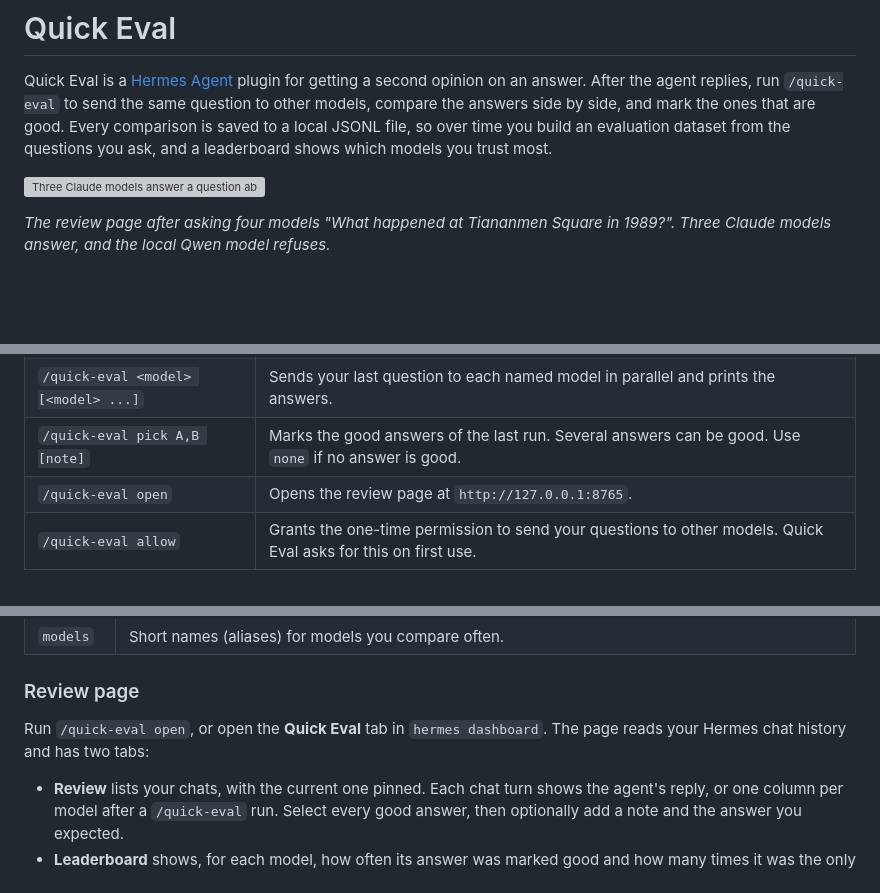
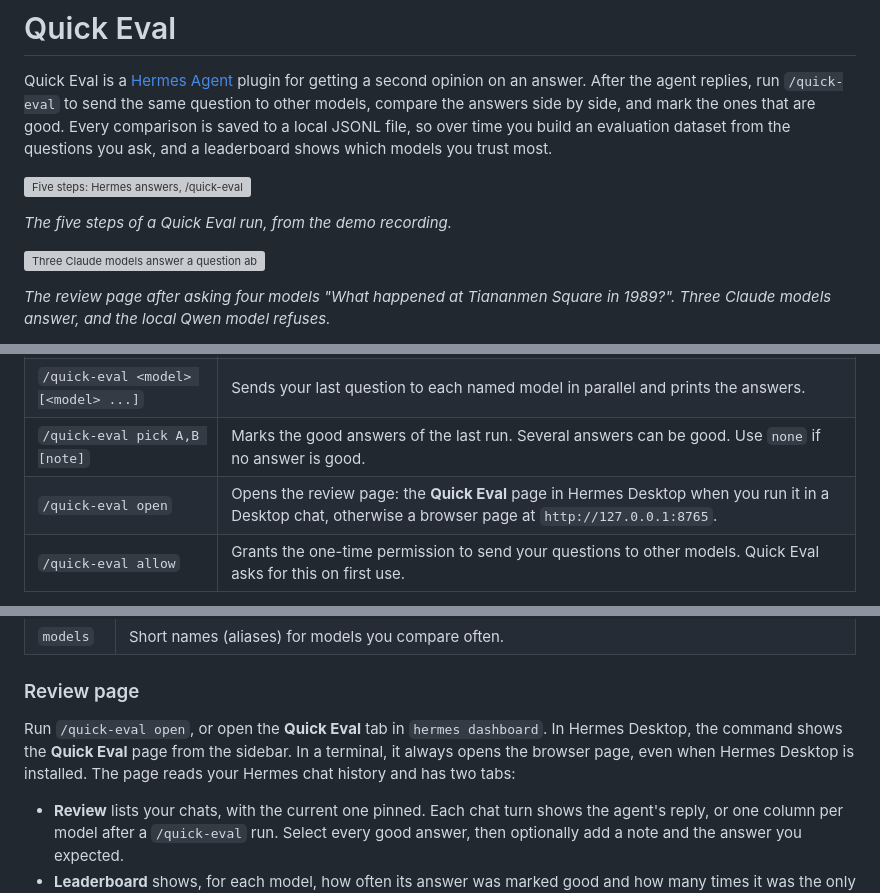
Before and after one commit to tikiverse/hermes-hackathon-2026, a Markdown page: plugins/quick-eval/README.md, 3 parts joined by grey strips. Drawn GitHub-style; blank space fills up the shorter version; grey boxes are pictures that could not be loaded.

Commit message:
Demo GIF from the recording (webcam and captions cropped out) in both READMEs and the catalog draft; scripts/make-demo-gif.py rebuilds it; README says what /quick-eval open does in Desktop vs terminal

```diff
--- a/plugins/quick-eval/README.md
+++ b/plugins/quick-eval/README.md
@@ -1,6 +1,10 @@
 # Quick Eval
 
 Quick Eval is a [Hermes Agent](https://hermes-agent.nousresearch.com/) plugin for getting a second opinion on an answer. After the agent replies, run `/quick-eval` to send the same question to other models, compare the answers side by side, and mark the ones that are good. Every comparison is saved to a local JSONL file, so over time you build an evaluation dataset from the questions you ask, and a leaderboard shows which models you trust most.
+
+![Five steps: Hermes answers, /quick-eval lists models, two more models answer, the review page shows the answers side by side, and you mark the good ones](https://raw.githubusercontent.com/tikiverse/quick-eval/main/docs/img/demo.gif)
+
+*The five steps of a Quick Eval run, from the demo recording.*
 
 ![Three Claude models answer a question about Tiananmen Square in 1989, while a local Qwen model refuses](https://raw.githubusercontent.com/tikiverse/quick-eval/main/docs/img/tiananmen.png)
 
@@ -50,7 +54,7 @@ A local demo runs two small Ollama models, so it needs no account or API key. Th
 | `/quick-eval` | Shows your last question, the models you can name, and the available commands. |
 | `/quick-eval <model> [<model> ...]` | Sends your last question to each named model in parallel and prints the answers. |
 | `/quick-eval pick A,B [note]` | Marks the good answers of the last run. Several answers can be good. Use `none` if no answer is good. |
-| `/quick-eval open` | Opens the review page at `http://127.0.0.1:8765`. |
+| `/quick-eval open` | Opens the review page: the **Quick Eval** page in Hermes Desktop when you run it in a Desktop chat, otherwise a browser page at `http://127.0.0.1:8765`. |
 | `/quick-eval allow` | Grants the one-time permission to send your questions to other models. Quick Eval asks for this on first use. |
 
 A model name can be any name that `/quick-eval` lists, a provider model ID such as `anthropic/claude-sonnet-5.5`, or `model@provider`. A name that matches none of these is treated as a typo, and Quick Eval calls no model.
@@ -92,7 +96,7 @@ plugins:
 
 ### Review page
 
-Run `/quick-eval open`, or open the **Quick Eval** tab in `hermes dashboard`. The page reads your Hermes chat history and has two tabs:
+Run `/quick-eval open`, or open the **Quick Eval** tab in `hermes dashboard`. In Hermes Desktop, the command shows the **Quick Eval** page from the sidebar. In a terminal, it always opens the browser page, even when Hermes Desktop is installed. The page reads your Hermes chat history and has two tabs:
 
 - **Review** lists your chats, with the current one pinned. Each chat turn shows the agent's reply, or one column per model after a `/quick-eval` run. Select every good answer, then optionally add a note and the answer you expected.
 - **Leaderboard** shows, for each model, how often its answer was marked good and how many times it was the only good answer.
```
Also changed, not shown: other parts of plugins/quick-eval/README.md (+1 -1 lines), README.md (+4 -0 lines), docs/img/demo.gif (added), 2 other files.
